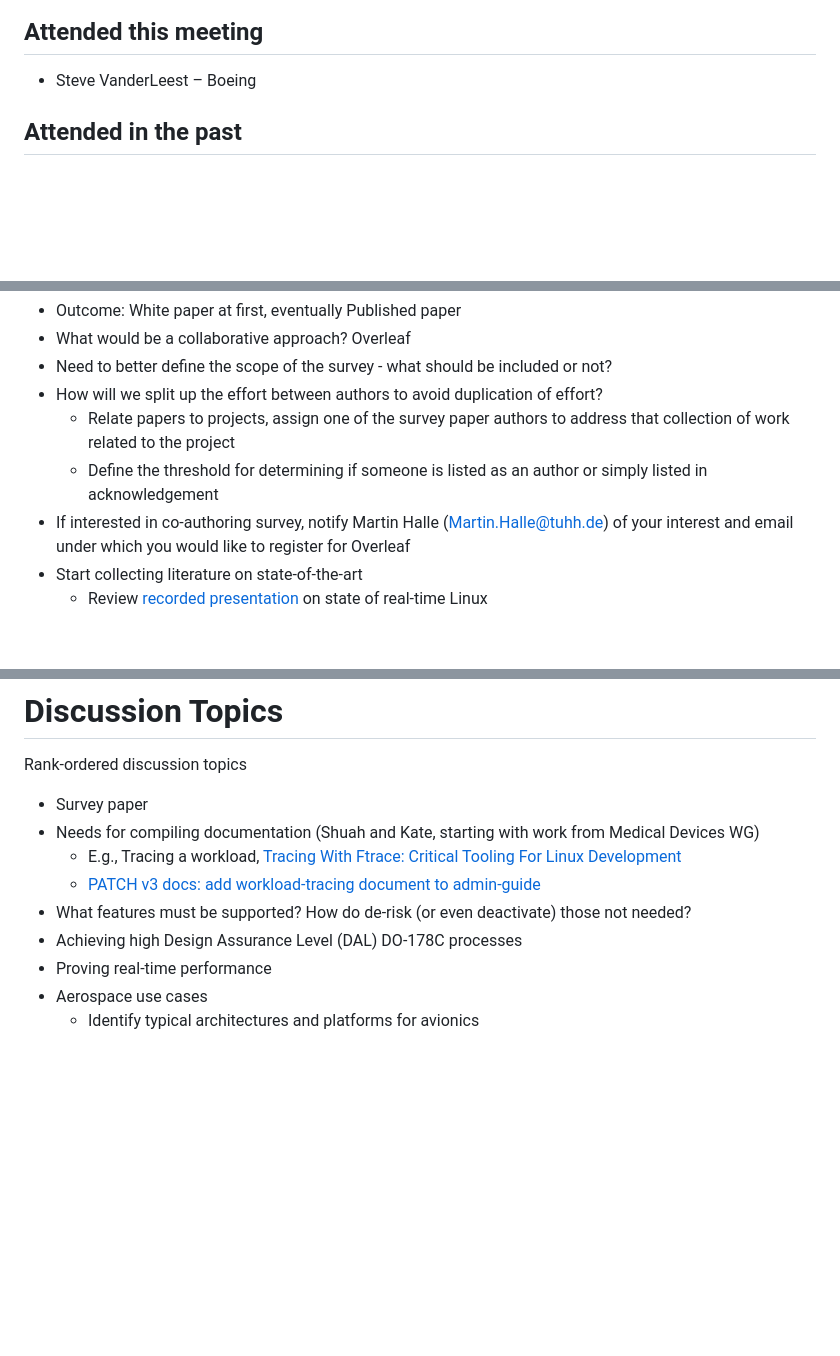
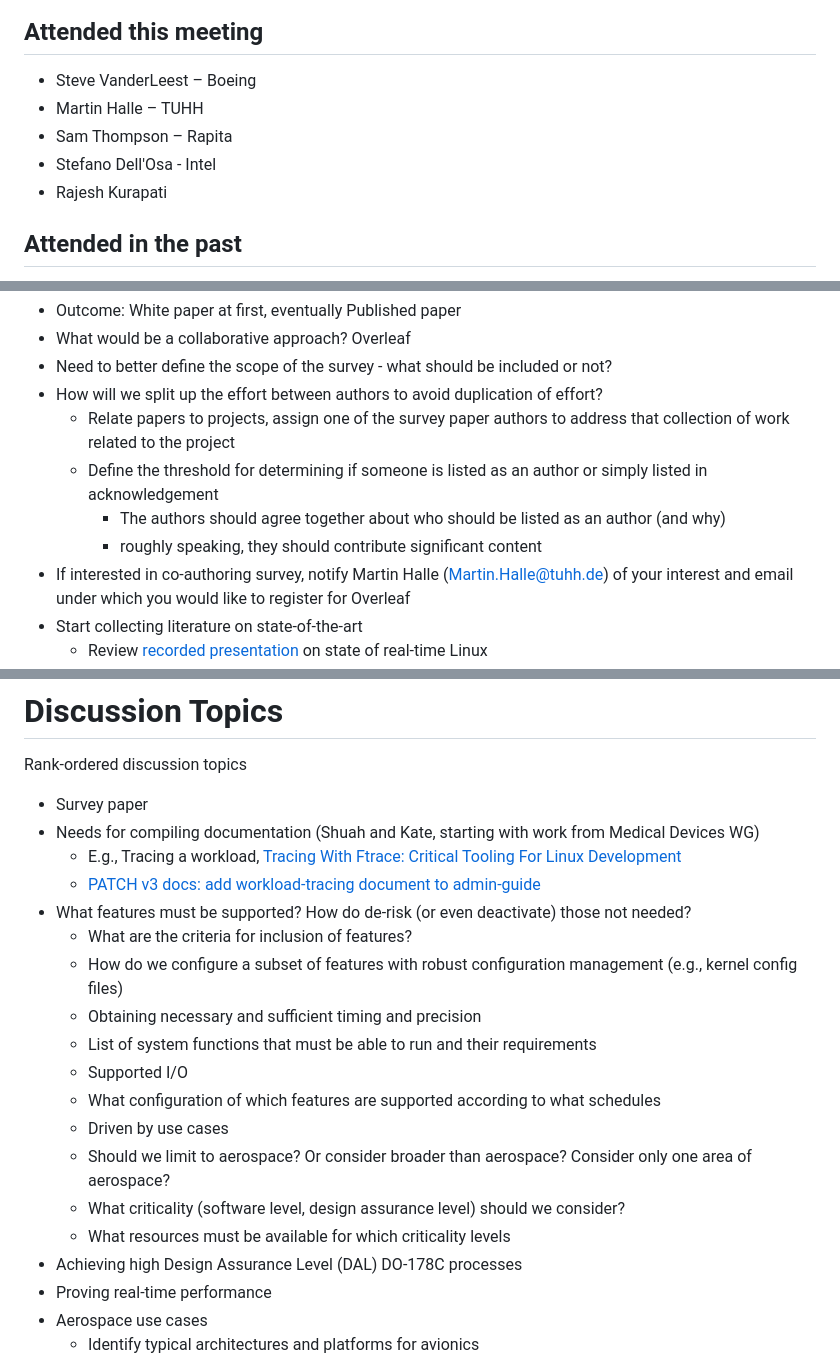
Before and after one commit to elisa-tech/wg-aerospace, a Markdown page: meeting-minutes/ELISA-AeroWG-Meeting-20230405.md, 3 parts joined by grey strips. Rendered like a GitHub page; blank space fills up the shorter version.

Commit message:
Update ELISA-AeroWG-Meeting-20230405.md
minutes for today

```diff
--- a/meeting-minutes/ELISA-AeroWG-Meeting-20230405.md
+++ b/meeting-minutes/ELISA-AeroWG-Meeting-20230405.md
@@ -21,7 +21,10 @@
 
 ## Attended this meeting
 - Steve VanderLeest – Boeing
-
+- Martin Halle – TUHH
+- Sam Thompson – Rapita
+- Stefano Dell'Osa - Intel
+- Rajesh Kurapati
 
 ## Attended in the past
 - Sebastien Boria
@@ -86,6 +89,8 @@ Survey on the state of the art (not only from aero, but from other industries)
 * How will we split up the effort between authors to avoid duplication of effort?
     * Relate papers to projects, assign one of the survey paper authors to address that collection of work related to the project
     * Define the threshold for determining if someone is listed as an author or simply listed in acknowledgement
+      * The authors should agree together about who should be listed as an author (and why)
+      * roughly speaking, they should contribute significant content
 * If interested in co-authoring survey, notify Martin Halle (Martin.Halle@tuhh.de) of your interest and email under which you would like to register for Overleaf
 * Start collecting literature on state-of-the-art
     * Review [recorded presentation](https://st1.zoom.us/web_client/bai5dum/html/externalLinkPage.html?ref=https://www.youtube.com/watch?v=Fea5XODLBM8&list=PLuDNrzTpK8zqx7AJroClzENM8lpPhGkJu&index=3) on state of real-time Linux
@@ -100,6 +105,16 @@ Rank-ordered discussion topics
     * E.g., Tracing a workload, [Tracing With Ftrace: Critical Tooling For Linux Development](https://www.linuxfoundation.org/webinars/tracefs-the-building-blocks-of-linux-kernel-tracing-by-ftrace?hsLang&#61;en)
     * [PATCH v3 docs: add workload-tracing document to admin-guide](https://lore.kernel.org/linux-doc/Y9nkqhAS6EW2Lu8Z@debian.me/T/#t)
 * What features must be supported?  How do de-risk (or even deactivate) those not needed?
+  * What are the criteria for inclusion of features?
+  * How do we configure a subset of features with robust configuration management (e.g., kernel config files)
+  * Obtaining necessary and sufficient timing and precision
+  * List of system functions that must be able to run and their requirements
+  * Supported I/O
+  * What configuration of which features are supported according to what schedules
+  * Driven by use cases
+  * Should we limit to aerospace? Or consider broader than aerospace? Consider only one area of aerospace?
+  * What criticality (software level, design assurance level) should we consider?
+  * What resources must be available for which criticality levels
 * Achieving high Design Assurance Level (DAL) DO-178C processes
 * Proving real-time performance
 * Aerospace use cases
```
